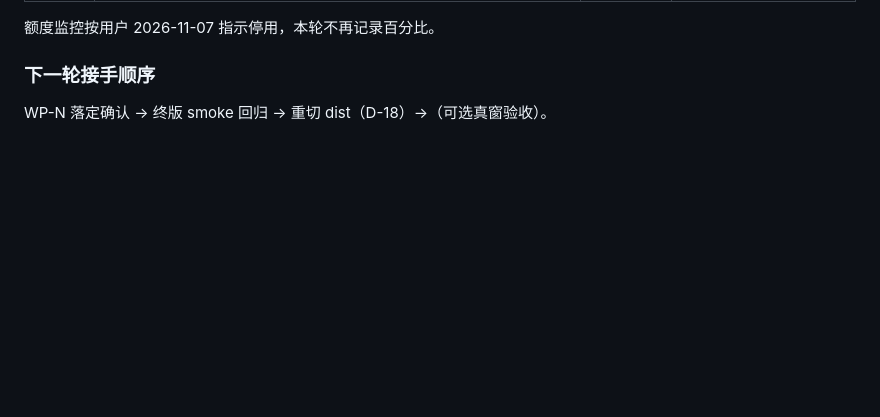
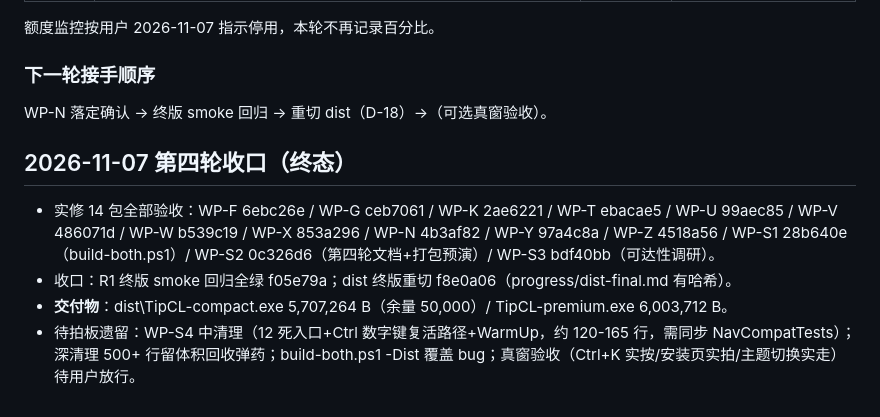
Before and after one commit to wfwwq/TipCL, a Markdown page: PROGRESS.md, the part around the change. Rendered like a GitHub page; blank space fills up the shorter version.

Commit message:
docs: 第四轮收口终态（14 包全验收 + dist 终版 + 遗留清单）

```diff
--- a/PROGRESS.md
+++ b/PROGRESS.md
@@ -70,3 +70,9 @@
 
 ### 下一轮接手顺序
 WP-N 落定确认 → 终版 smoke 回归 → 重切 dist（D-18）→（可选真窗验收）。
+
+## 2026-11-07 第四轮收口（终态）
+- 实修 14 包全部验收：WP-F 6ebc26e / WP-G ceb7061 / WP-K 2ae6221 / WP-T ebacae5 / WP-U 99aec85 / WP-V 486071d / WP-W b539c19 / WP-X 853a296 / WP-N 4b3af82 / WP-Y 97a4c8a / WP-Z 4518a56 / WP-S1 28b640e（build-both.ps1）/ WP-S2 0c326d6（第四轮文档+打包预演）/ WP-S3 bdf40bb（可达性调研）。
+- 收口：R1 终版 smoke 回归全绿 f05e79a；dist 终版重切 f8e0a06（progress/dist-final.md 有哈希）。
+- **交付物**：dist\TipCL-compact.exe 5,707,264 B（余量 50,000）/ TipCL-premium.exe 6,003,712 B。
+- 待拍板遗留：WP-S4 中清理（12 死入口+Ctrl 数字键复活路径+WarmUp，约 120-165 行，需同步 NavCompatTests）；深清理 500+ 行留体积回收弹药；build-both.ps1 -Dist 覆盖 bug；真窗验收（Ctrl+K 实按/安装页实拍/主题切换实走）待用户放行。
```
Also changed, not shown: 交接必读.md (+5 -0 lines).
